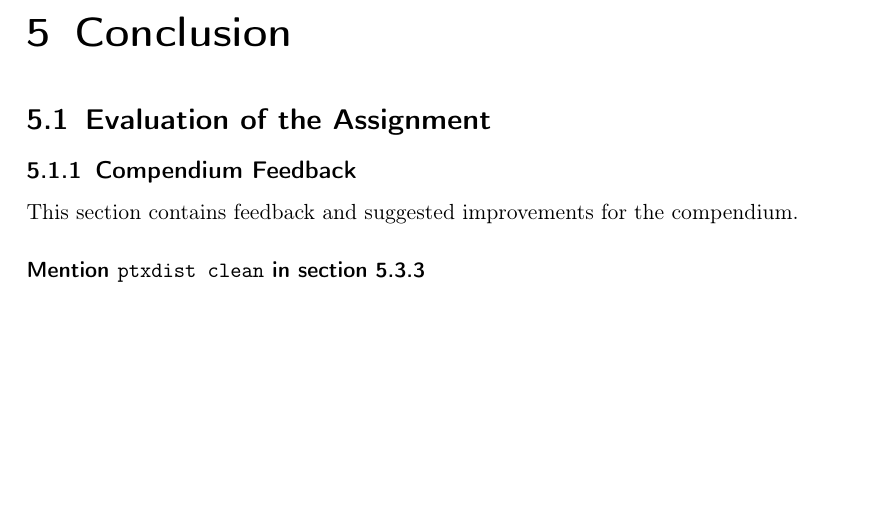
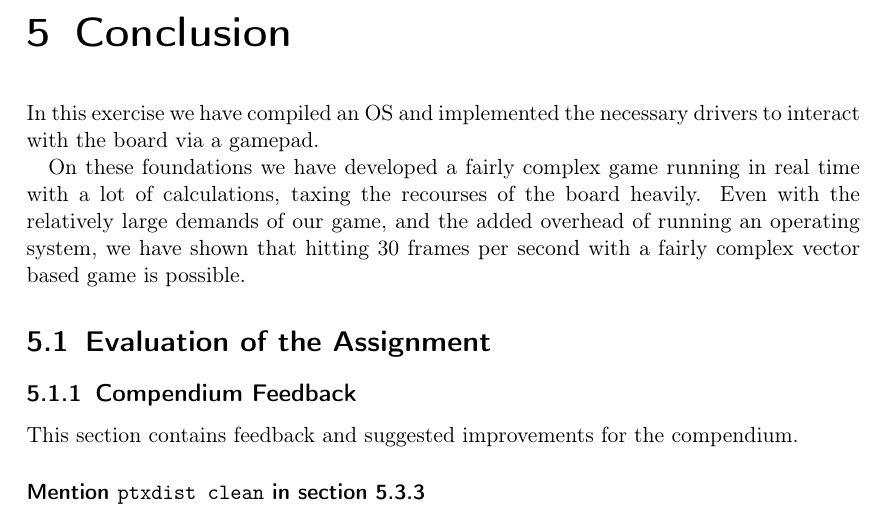
Before and after one commit to jonatanl/TDT4258, a LaTeX problem sheet (exercise3/report/main.tex, which reads exercise3/report/content/05-conclusion.tex): part of page 34 of 35, cut so that both start at the same text, the shorter picture padded with empty space. Compiled offline with pdfLaTeX.

Commit message:
Added some text on the conclusion

```diff
--- a/exercise3/report/content/05-conclusion.tex
+++ b/exercise3/report/content/05-conclusion.tex
@@ -1,6 +1,7 @@
 \chapter{Conclusion}
-% This chapter should be a look back at the entire report and summarizing the
-% problem, the solution and the obtained results.
+In this exercise we have compiled an OS and implemented the necessary drivers to interact with the board via a gamepad.
+
+On these foundations we have developed a fairly complex game running in real time with a lot of calculations, taxing the recourses of the board heavily. Even with the relatively large demands of our game, and the added overhead of running an operating system, we have shown that hitting 30 frames per second with a fairly complex vector based game is possible.
 
 \section{Evaluation of the Assignment}
 % You can include comments about the assignment itself here. While this part is
```
